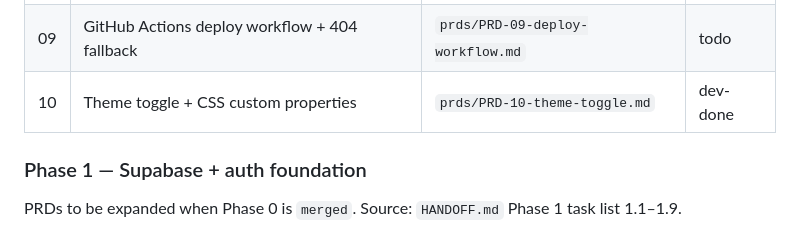
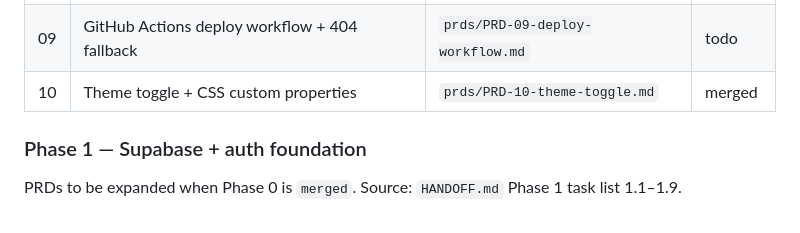
Before and after one commit to dumbNickname/lp9-beta, a Markdown page: PROGRESS.md, the part around the change. Rendered like a GitHub page.

Commit message:
PRD-10: mark merged

```diff
--- a/PROGRESS.md
+++ b/PROGRESS.md
@@ -47,7 +47,7 @@ toolchain. No app logic yet.
 | 07 | Supabase bootstrap (GitHub integration + first migration)  | `prds/PRD-07-supabase-bootstrap.md`            | merged   |
 | 08 | SolidStart + Vinxi bootstrap                          | `prds/PRD-08-solidstart-bootstrap.md`          | merged   |
 | 09 | GitHub Actions deploy workflow + 404 fallback         | `prds/PRD-09-deploy-workflow.md`               | todo     |
-| 10 | Theme toggle + CSS custom properties                  | `prds/PRD-10-theme-toggle.md`                  | dev-done |
+| 10 | Theme toggle + CSS custom properties                  | `prds/PRD-10-theme-toggle.md`                  | merged   |
 
 ### Phase 1 — Supabase + auth foundation
 
```
